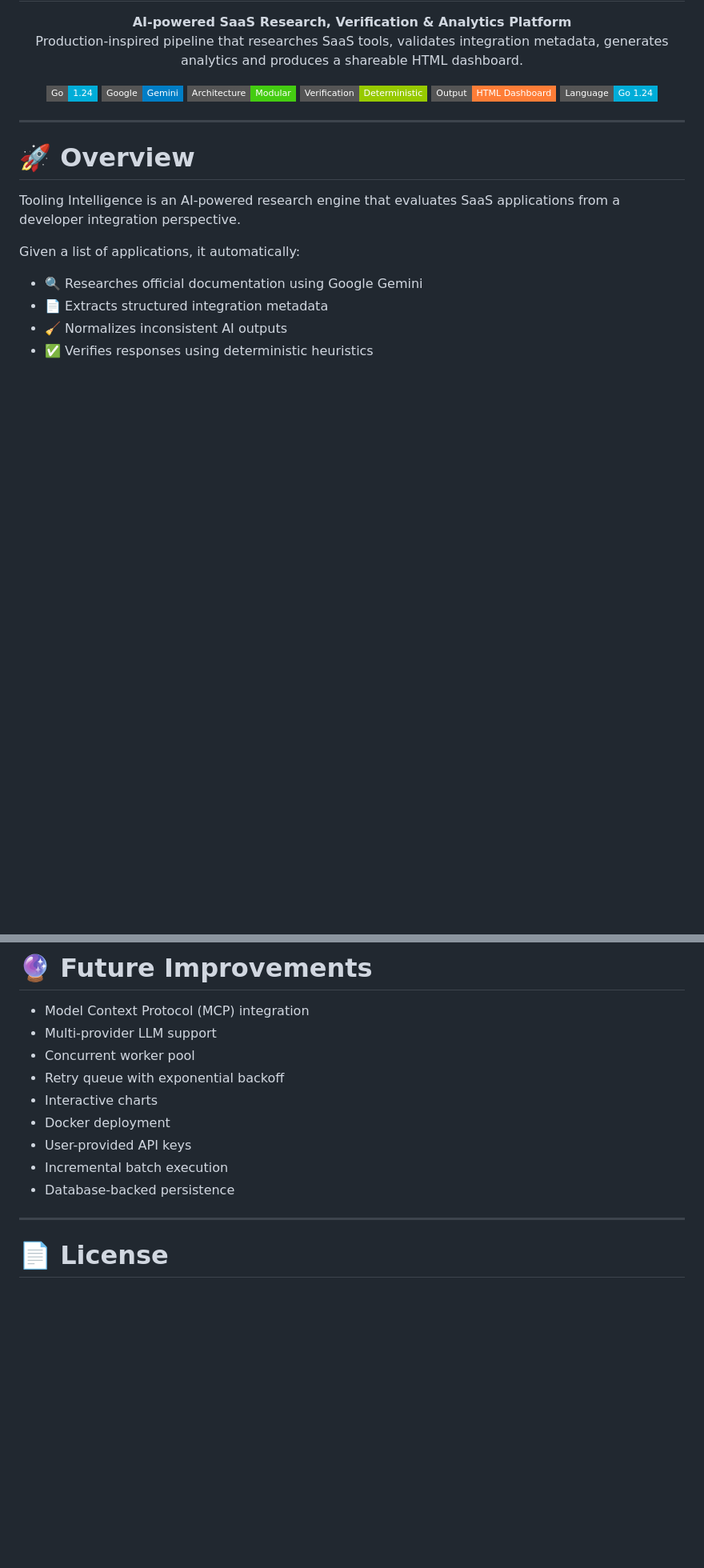
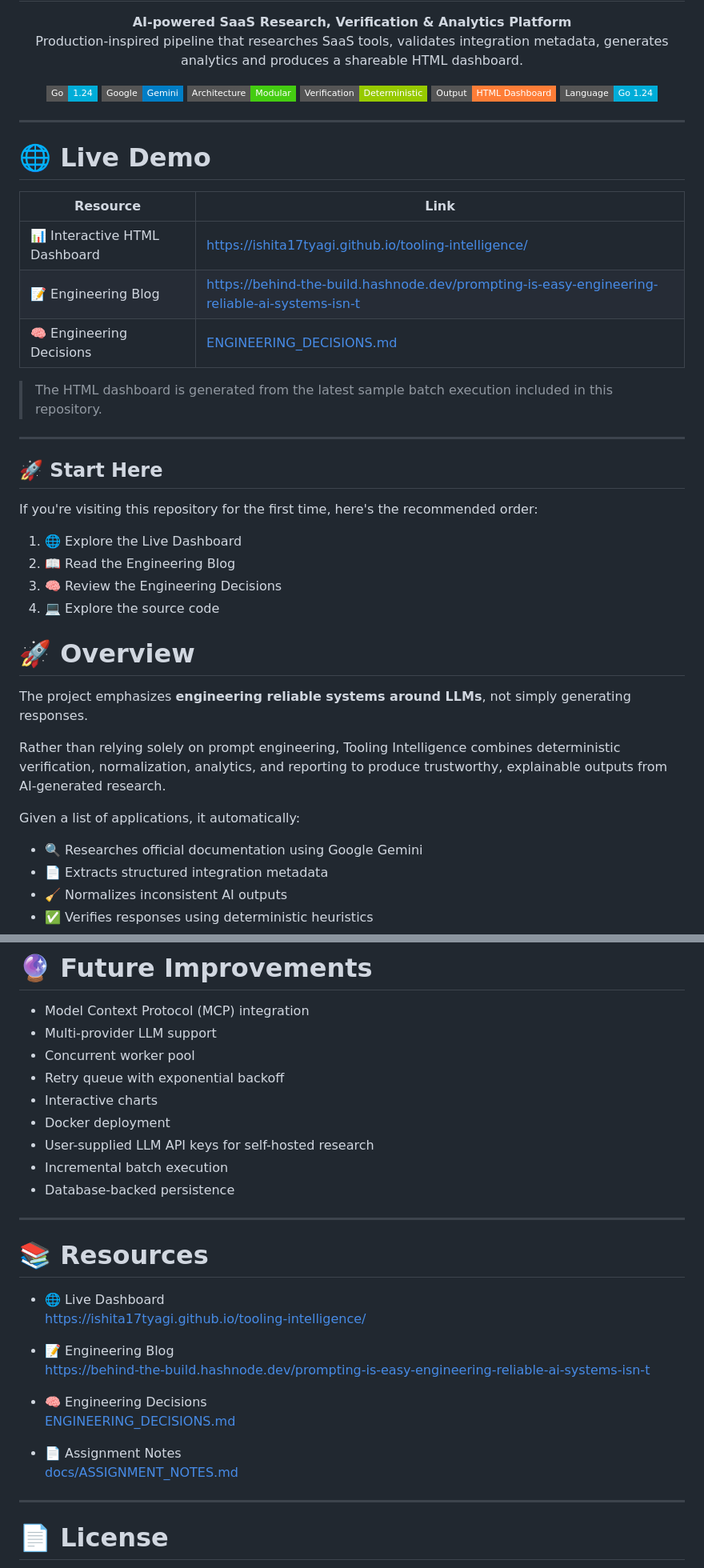
Before and after one commit to ishita17tyagi/tooling-intelligence, a Markdown page: README.md, 2 parts joined by grey strips. Shown at 80% size. Drawn GitHub-style; badges without logos; blank space fills up the shorter version.

```diff
--- a/README.md
+++ b/README.md
@@ -29,9 +29,32 @@ Production-inspired pipeline that researches SaaS tools, validates integration m
 
 ---
 
+# 🌐 Live Demo
+
+| Resource | Link |
+|----------|------|
+| 📊 Interactive HTML Dashboard | https://ishita17tyagi.github.io/tooling-intelligence/ |
+| 📝 Engineering Blog | https://behind-the-build.hashnode.dev/prompting-is-easy-engineering-reliable-ai-systems-isn-t |
+| 🧠 Engineering Decisions | [ENGINEERING_DECISIONS.md](ENGINEERING_DECISIONS.md) |
+
+> The HTML dashboard is generated from the latest sample batch execution included in this repository.
+
+---
+
+## 🚀 Start Here
+
+If you're visiting this repository for the first time, here's the recommended order:
+
+1. 🌐 Explore the Live Dashboard
+2. 📖 Read the Engineering Blog
+3. 🧠 Review the Engineering Decisions
+4. 💻 Explore the source code
+
 # 🚀 Overview
 
-Tooling Intelligence is an AI-powered research engine that evaluates SaaS applications from a developer integration perspective.
+The project emphasizes **engineering reliable systems around LLMs**, not simply generating responses.
+
+Rather than relying solely on prompt engineering, Tooling Intelligence combines deterministic verification, normalization, analytics, and reporting to produce trustworthy, explainable outputs from AI-generated research.
 
 Given a list of applications, it automatically:
 
@@ -350,9 +374,25 @@ The pipeline automatically generates:
 - Retry queue with exponential backoff
 - Interactive charts
 - Docker deployment
-- User-provided API keys
+- User-supplied LLM API keys for self-hosted research
 - Incremental batch execution
 - Database-backed persistence
+
+---
+
+# 📚 Resources
+
+- 🌐 Live Dashboard
+  https://ishita17tyagi.github.io/tooling-intelligence/
+
+- 📝 Engineering Blog
+  https://behind-the-build.hashnode.dev/prompting-is-easy-engineering-reliable-ai-systems-isn-t
+
+- 🧠 Engineering Decisions
+  [ENGINEERING_DECISIONS.md](ENGINEERING_DECISIONS.md)
+
+- 📄 Assignment Notes
+  [docs/ASSIGNMENT_NOTES.md](docs/ASSIGNMENT_NOTES.md)
 
 ---
 
```
Also changed, not shown: other parts of README.md (+3 -2 lines).
